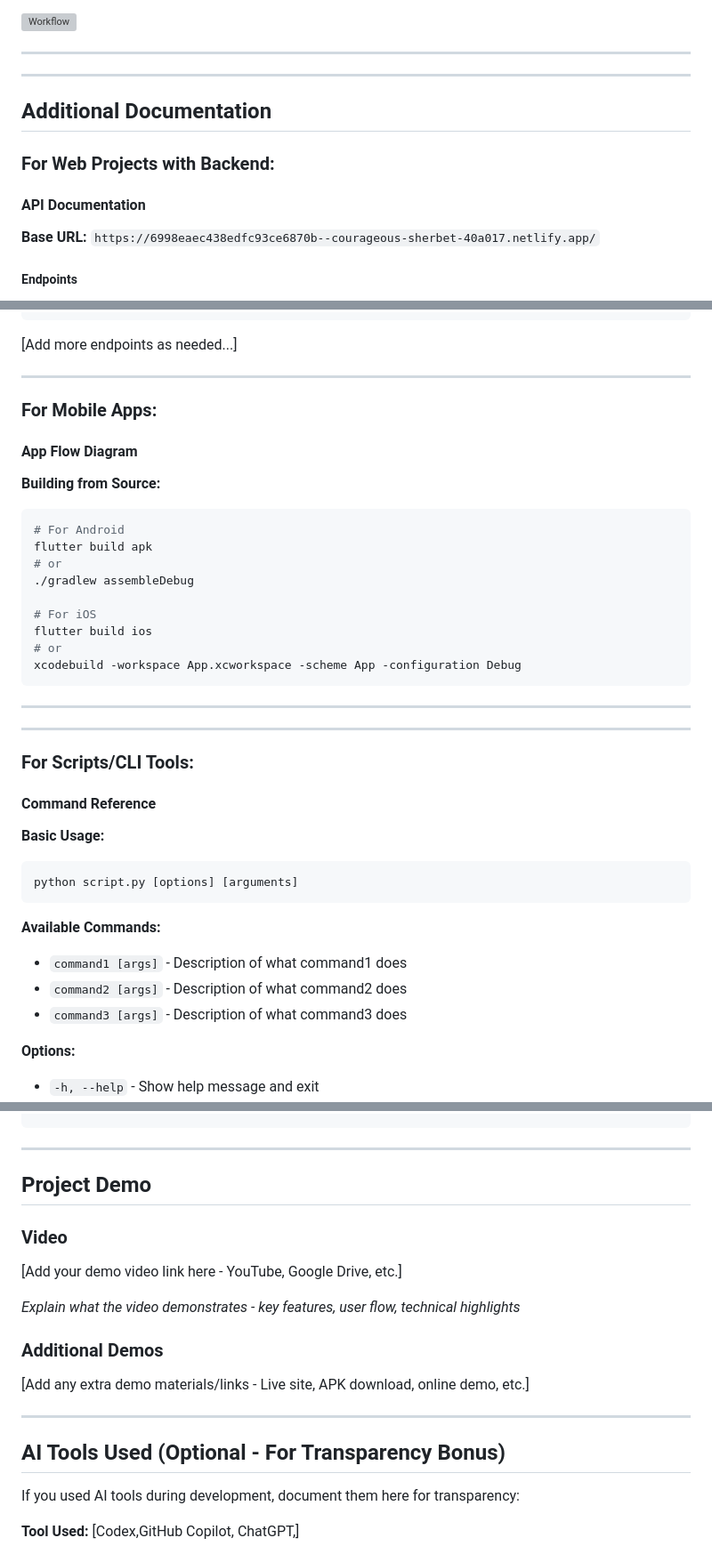
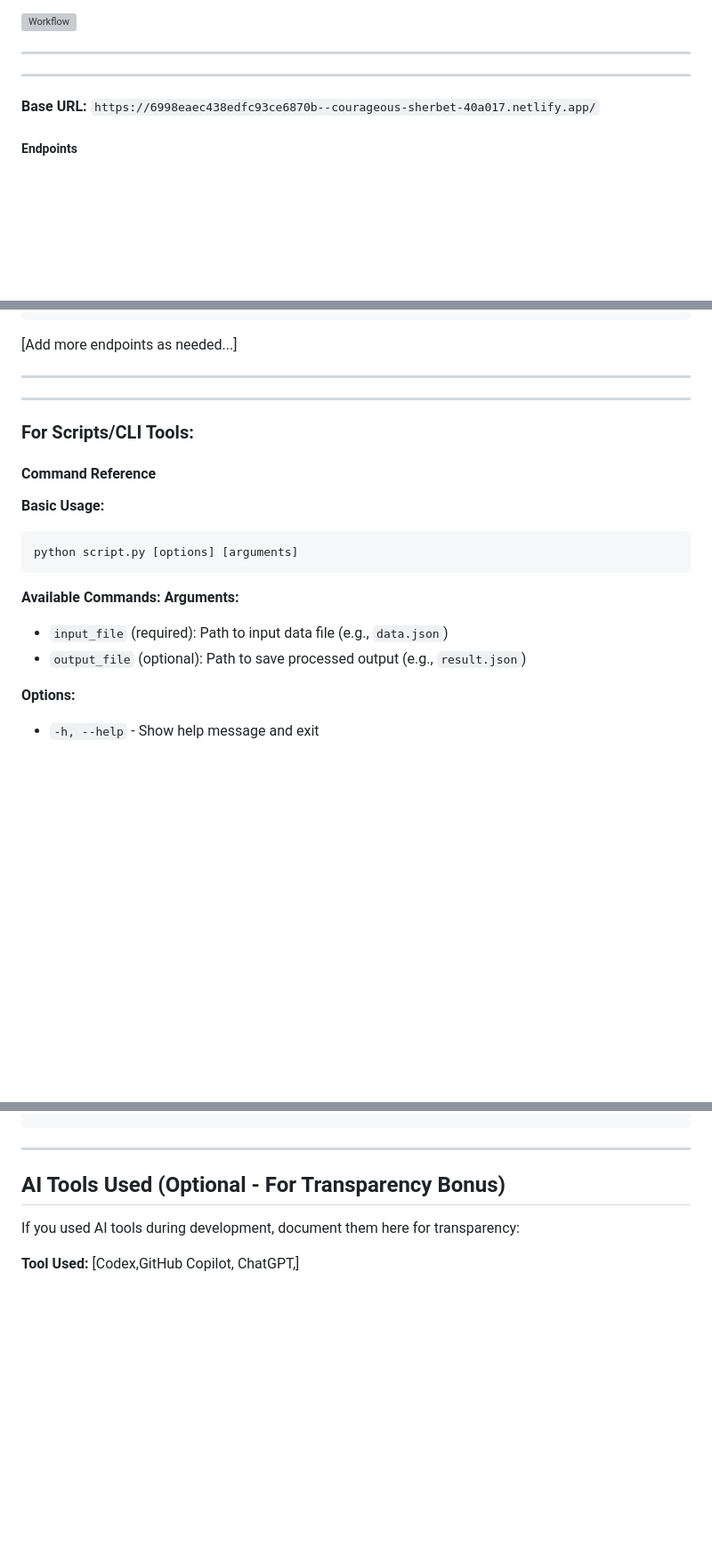
Before and after one commit to ashbibiju021/Gap2, a Markdown page: README.md, 3 parts joined by grey strips. Shown at 89% size. Drawn GitHub-style; blank space fills up the shorter version; grey boxes are pictures that could not be loaded.

````diff
--- a/README.md
+++ b/README.md
@@ -109,11 +109,9 @@ open index.html
 
 ---
 
-## Additional Documentation
 
-### For Web Projects with Backend:
 
-#### API Documentation
+
 
 **Base URL:** `https://6998eaec438edfc93ce6870b--courageous-sherbet-40a017.netlify.app/`
 
@@ -153,9 +151,6 @@ open index.html
 
 ---
 
-### For Mobile Apps:
-
-#### App Flow Diagram
 
 
 
@@ -163,20 +158,8 @@ open index.html
 
 
 
-**Building from Source:**
-```bash
-# For Android
-flutter build apk
-# or
-./gradlew assembleDebug
 
-# For iOS
-flutter build ios
-# or
-xcodebuild -workspace App.xcworkspace -scheme App -configuration Debug
-```
 
----
 
 
 
@@ -197,9 +180,10 @@ python script.py [options] [arguments]
 ```
 
 **Available Commands:**
-- `command1 [args]` - Description of what command1 does
-- `command2 [args]` - Description of what command2 does
-- `command3 [args]` - Description of what command3 does
+**Arguments:**
+- `input_file` (required): Path to input data file (e.g., `data.json`)
+- `output_file` (optional): Path to save processed output (e.g., `result.json`)
+
 
 **Options:**
 - `-h, --help` - Show help message and exit
@@ -283,17 +267,7 @@ python script.py -v --format json data.json
 
 ---
 
-## Project Demo
 
-### Video
-[Add your demo video link here - YouTube, Google Drive, etc.]
-
-*Explain what the video demonstrates - key features, user flow, technical highlights*
-
-### Additional Demos
-[Add any extra demo materials/links - Live site, APK download, online demo, etc.]
-
----
 
 ## AI Tools Used (Optional - For Transparency Bonus)
 
````
